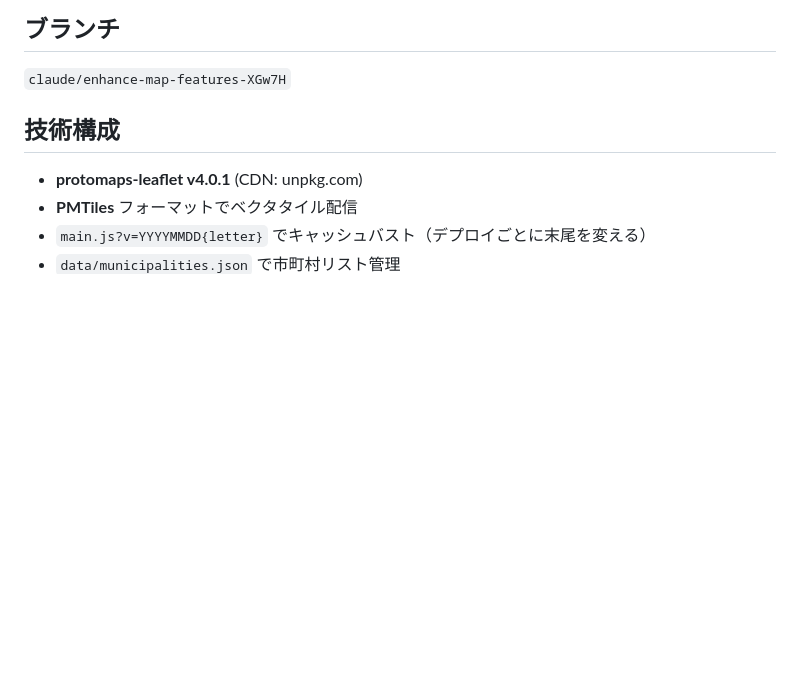
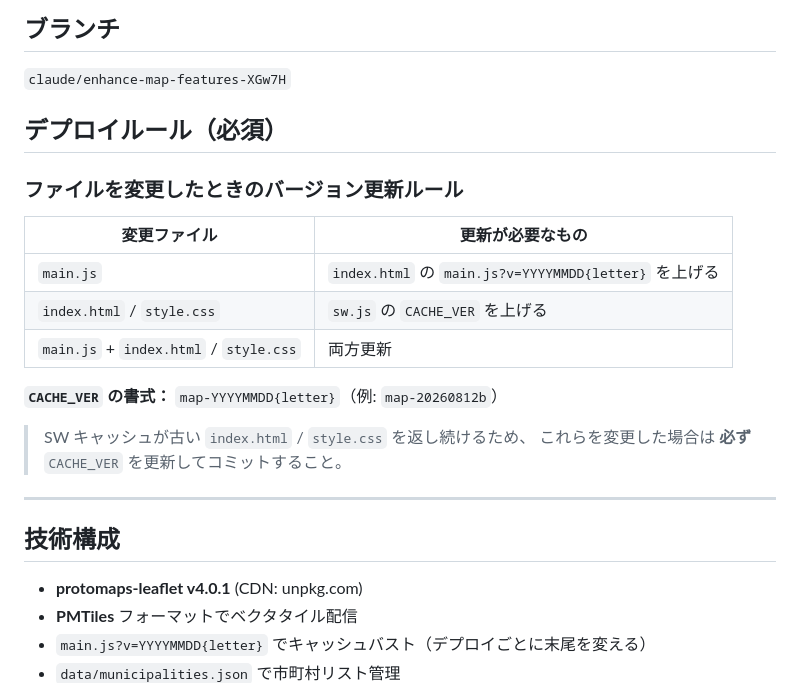
Before and after one commit to AkahaneNoriaki/akahanenoriaki.github.io, a Markdown page: CLAUDE.md, the part around the change. Drawn GitHub-style; blank space fills up the shorter version.

Commit message:
docs: デプロイ時のバージョン更新ルールをCLAUDE.mdに追記

```diff
--- a/CLAUDE.md
+++ b/CLAUDE.md
@@ -2,6 +2,23 @@
 
 ## ブランチ
 `claude/enhance-map-features-XGw7H`
+
+## デプロイルール（必須）
+
+### ファイルを変更したときのバージョン更新ルール
+
+| 変更ファイル | 更新が必要なもの |
+|---|---|
+| `main.js` | `index.html` の `main.js?v=YYYYMMDD{letter}` を上げる |
+| `index.html` / `style.css` | `sw.js` の `CACHE_VER` を上げる |
+| `main.js` + `index.html` / `style.css` | 両方更新 |
+
+**`CACHE_VER` の書式：** `map-YYYYMMDD{letter}`（例: `map-20260812b`）
+
+> SW キャッシュが古い `index.html` / `style.css` を返し続けるため、
+> これらを変更した場合は **必ず** `CACHE_VER` を更新してコミットすること。
+
+---
 
 ## 技術構成
 - **protomaps-leaflet v4.0.1** (CDN: unpkg.com)
```
